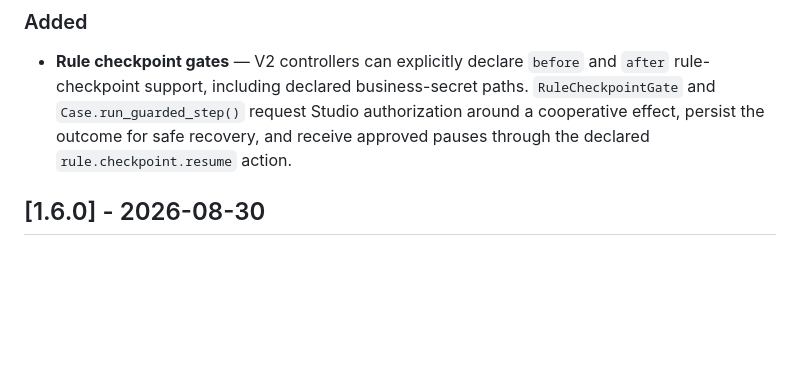
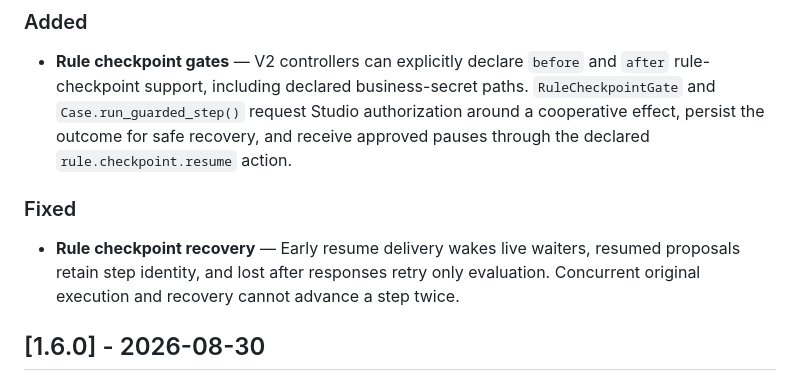
Before and after one commit to supervaize/supervaizer, a Markdown page: docs/CHANGELOG.md, the part around the change. Drawn GitHub-style; blank space fills up the shorter version.

Commit message:
📝 docs(rules): record checkpoint recovery fixes

```diff
--- a/docs/CHANGELOG.md
+++ b/docs/CHANGELOG.md
@@ -45,6 +45,10 @@ All notable changes to this project will be documented in this file.
 ### Added
 
 - **Rule checkpoint gates** — V2 controllers can explicitly declare `before` and `after` rule-checkpoint support, including declared business-secret paths. `RuleCheckpointGate` and `Case.run_guarded_step()` request Studio authorization around a cooperative effect, persist the outcome for safe recovery, and receive approved pauses through the declared `rule.checkpoint.resume` action.
+
+### Fixed
+
+- **Rule checkpoint recovery** — Early resume delivery wakes live waiters, resumed proposals retain step identity, and lost after responses retry only evaluation. Concurrent original execution and recovery cannot advance a step twice.
 
 ## [1.6.0] - 2026-08-30
 
```
